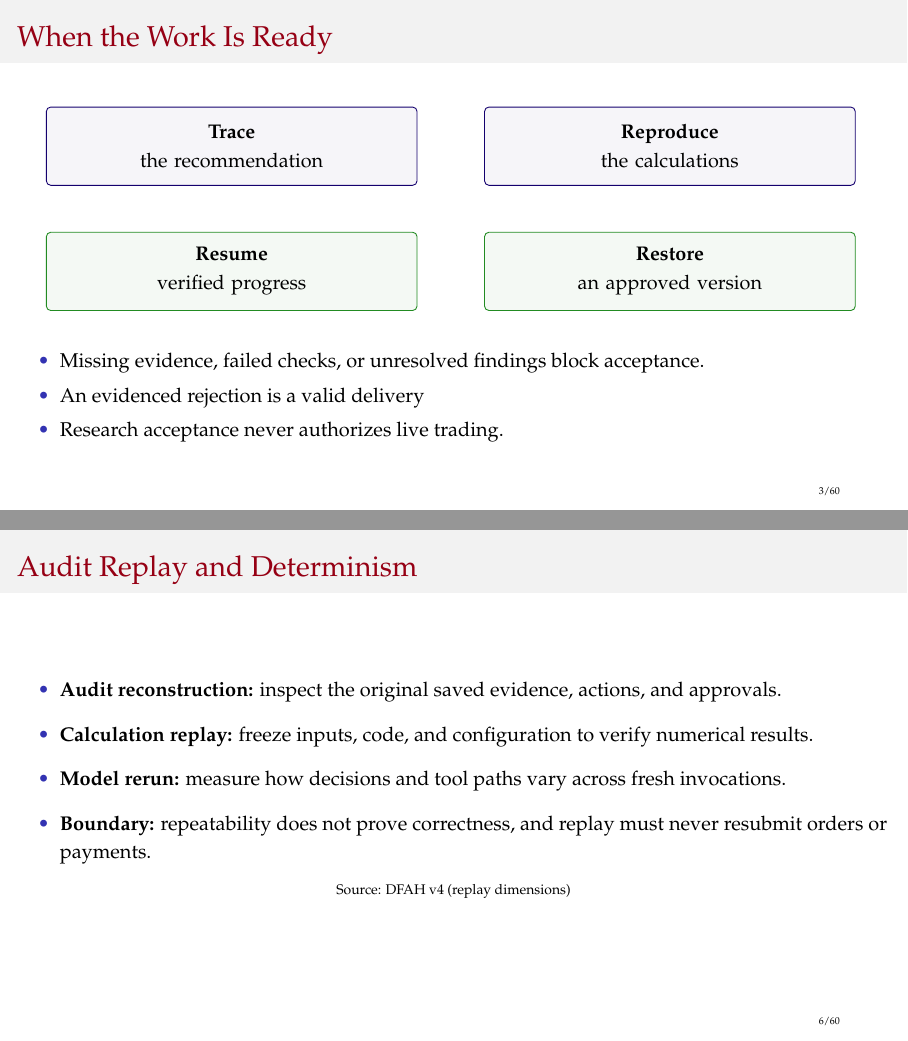
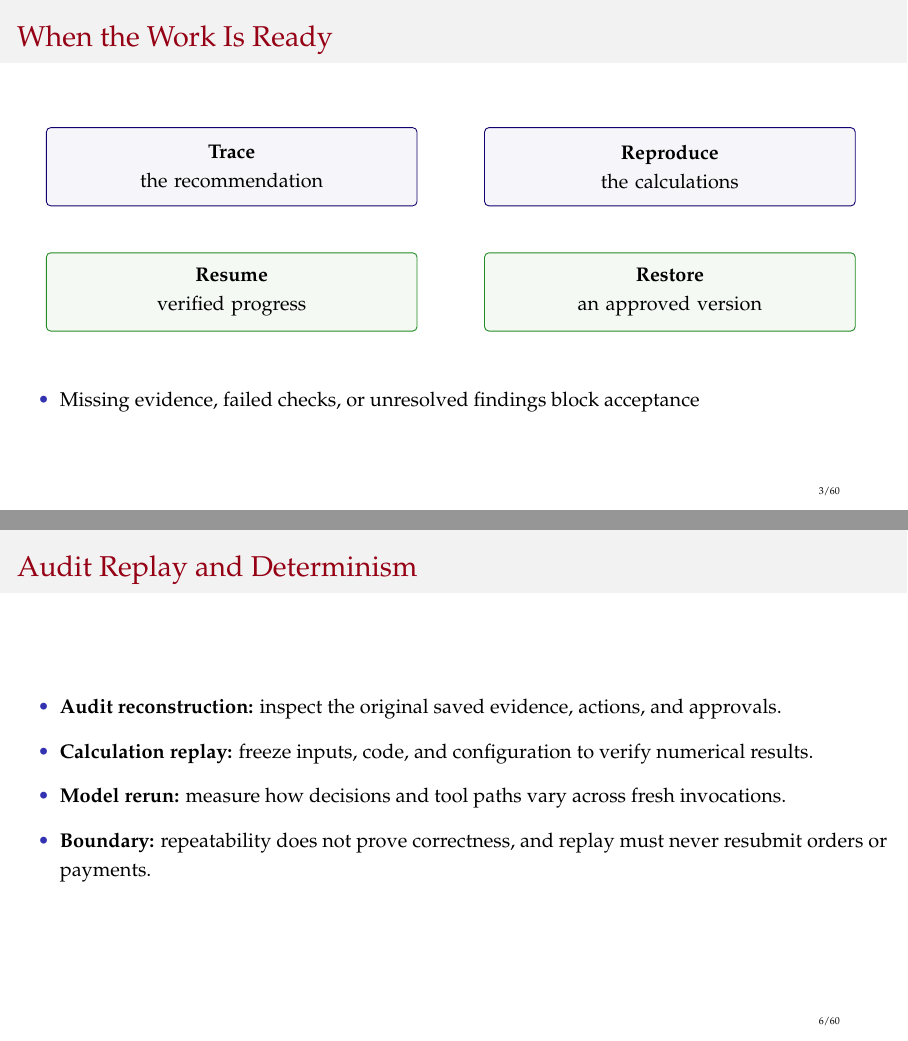
Before and after one commit to hulaizh/.kimi-code, LaTeX slides (teaching/slides/topic-3/3_long_run_workflows.tex): pages 3 and 6 of 60, joined at a grey line. The pictures show the PDF file teaching/slides/topic-3/3_long_run_workflows.pdf that the author committed with the source.

```diff
--- a/teaching/slides/topic-3/3_long_run_workflows.tex
+++ b/teaching/slides/topic-3/3_long_run_workflows.tex
@@ -29,11 +29,9 @@
 \begin{center}
 \resizebox{.94\textwidth}{!}{\input{figures/acceptance_tests}}
 \end{center}
-\smallskip
+\bigskip
 \begin{itemize}
-\item Missing evidence, failed checks, or unresolved findings block acceptance.
-\item An evidenced rejection is a valid delivery
-\item Research acceptance never authorizes live trading.
+\item Missing evidence, failed checks, or unresolved findings block acceptance
 \end{itemize}
 \end{frame}
 
@@ -79,7 +77,6 @@
 \item \textbf{Model rerun:} measure how decisions and tool paths vary across fresh invocations.
 \item \textbf{Boundary:} repeatability does not prove correctness, and replay must never resubmit orders or payments.
 \end{itemize}
-\begin{center}\scriptsize\href{https://arxiv.org/html/2601.15322v4}{Source: DFAH v4 (replay dimensions)}\end{center}
 \end{frame}
 
 % Page 7
```
Also changed, not shown: teaching/slides/topic-3/3_long_run_workflows.pdf.
